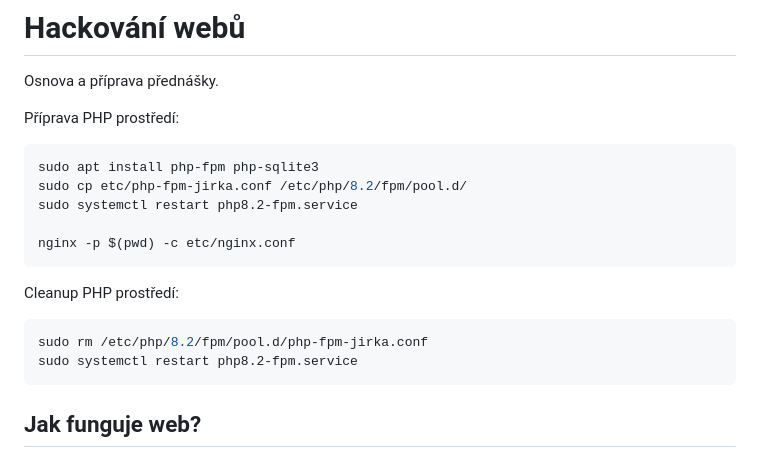
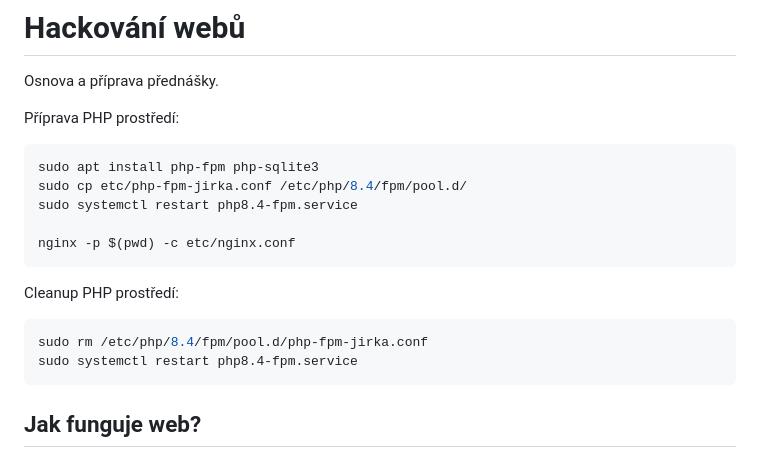
Before and after one commit to setnicka/prednaska_hacking, a Markdown page: README.md, the part around the change. Drawn GitHub-style.

Commit message:
Update PHP 8.2 -> 8.4

````diff
--- a/README.md
+++ b/README.md
@@ -5,16 +5,16 @@ Osnova a příprava přednášky.
 Příprava PHP prostředí:
 ```sh
 sudo apt install php-fpm php-sqlite3
-sudo cp etc/php-fpm-jirka.conf /etc/php/8.2/fpm/pool.d/
-sudo systemctl restart php8.2-fpm.service
+sudo cp etc/php-fpm-jirka.conf /etc/php/8.4/fpm/pool.d/
+sudo systemctl restart php8.4-fpm.service
 
 nginx -p $(pwd) -c etc/nginx.conf
 ```
 
 Cleanup PHP prostředí:
 ```sh
-sudo rm /etc/php/8.2/fpm/pool.d/php-fpm-jirka.conf
-sudo systemctl restart php8.2-fpm.service
+sudo rm /etc/php/8.4/fpm/pool.d/php-fpm-jirka.conf
+sudo systemctl restart php8.4-fpm.service
 ```
 
 ## Jak funguje web?
````
